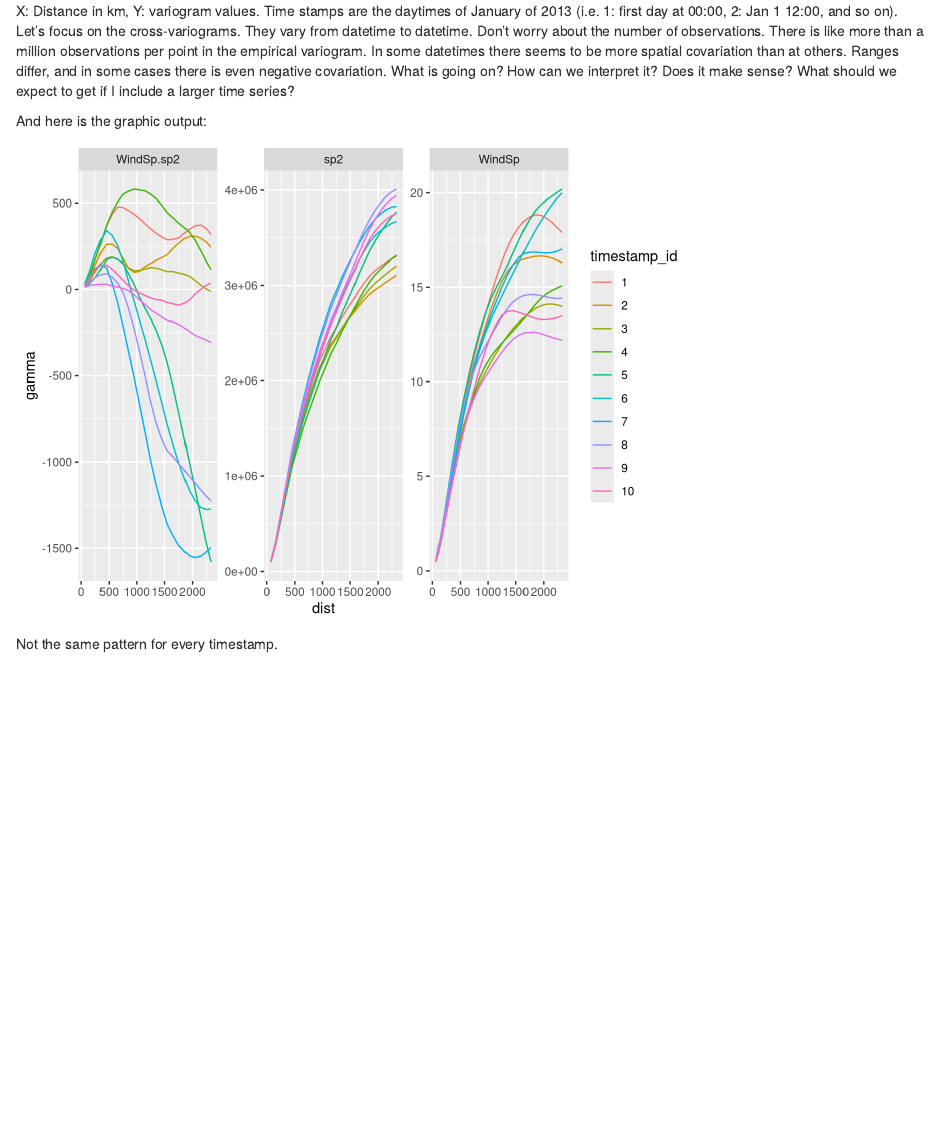
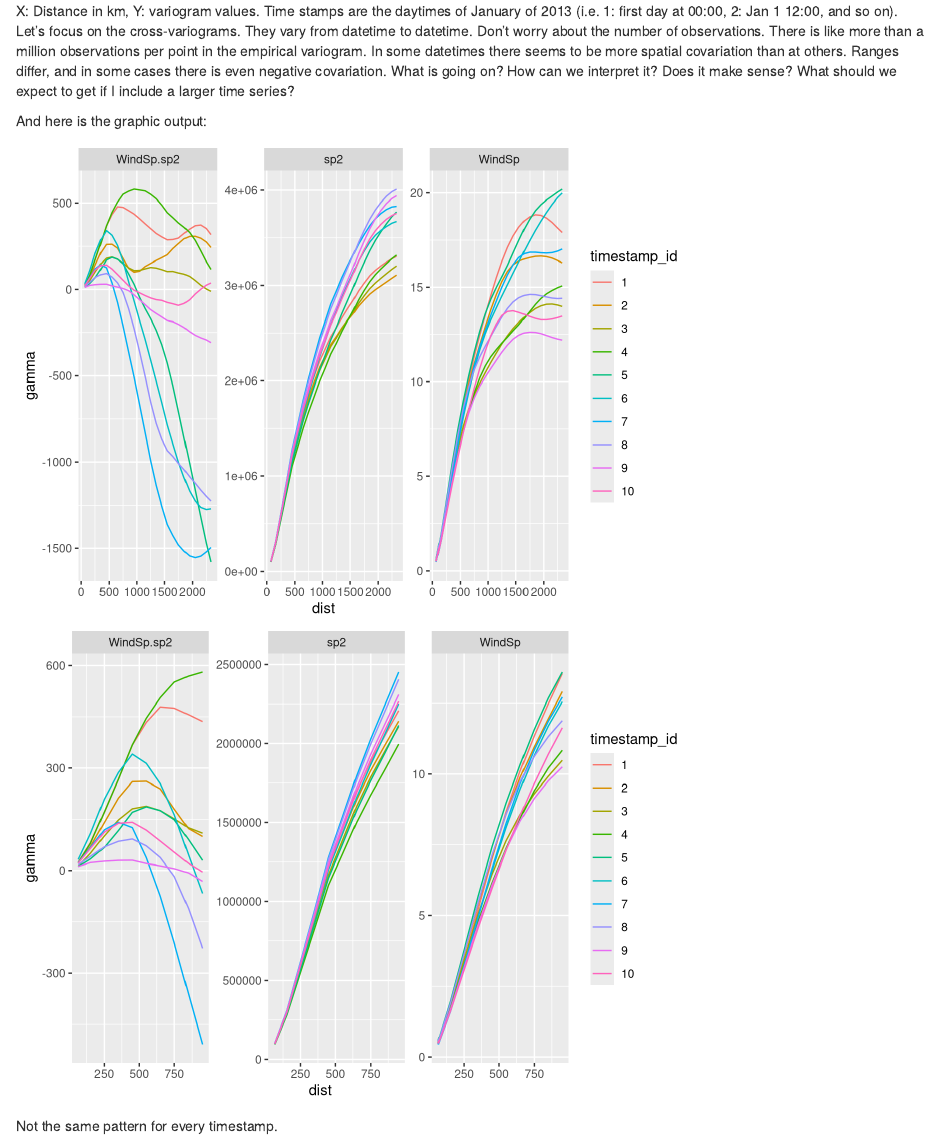
Before and after one commit to rociojoo/WeatherExploration, an R Markdown document (R/Wind_Pressure_CrossVariogram.Rmd): the page in a window 1100 px wide, from 3800 px down. Rendered offline with R 4.5, knitr and Pandoc, with nearby package versions.

Commit message:
change of scales - added a graphic

````diff
--- a/R/Wind_Pressure_CrossVariogram.Rmd
+++ b/R/Wind_Pressure_CrossVariogram.Rmd
@@ -197,6 +198,13 @@ load(paste0(path_output_data,"cross_vario_df_windsp.rds"))
 ggplot(data = cross_df, mapping = aes(x = dist, y = gamma, color = timestamp_id)) +
   geom_line() +
   facet_wrap(~ id, scales = "free")
+
+
+sub_cross <- cross_df[cross_df$dist < 1000,]
+ggplot(data = sub_cross, mapping = aes(x = dist, y = gamma, color = timestamp_id)) +
+  geom_line() +
+  facet_wrap(~ id, scales = "free")
+
 ```
 
 Not the same pattern for every timestamp.
````
Also changed, not shown: R/Wind_Pressure_CrossVariogram.html, R/Wind_Pressure_CrossVariogram.pdf, R/Wind_Pressure_CrossVariogram.Rmd (1 more changed lines).
